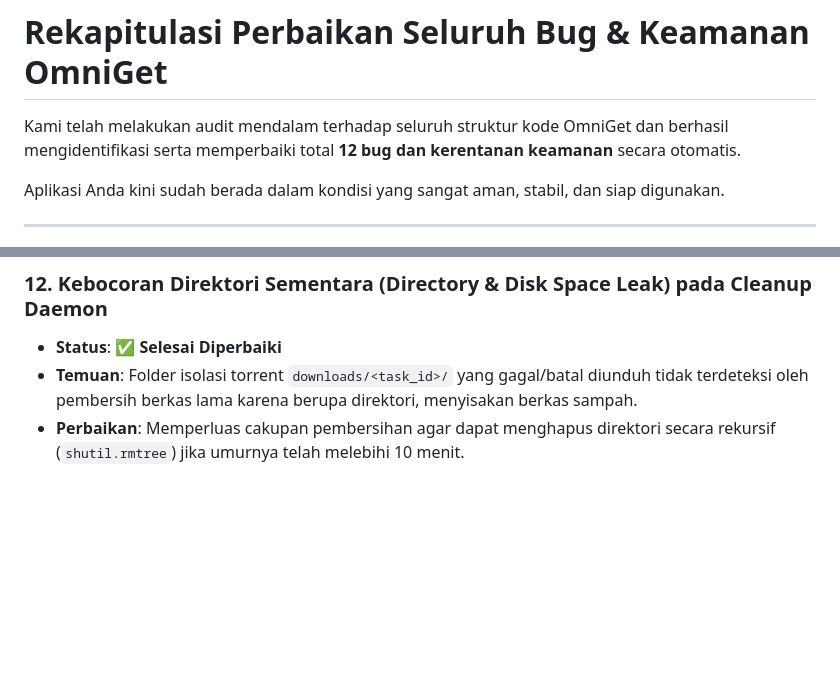
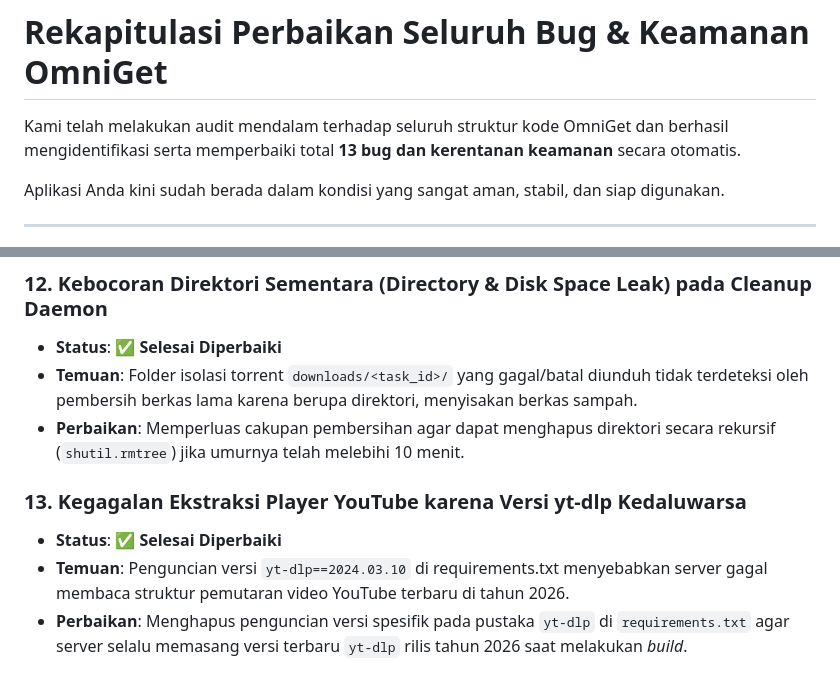
Before and after one commit to TeknoGenX/omniget, a Markdown page: docs/bug_analysis_summary.md, 2 parts joined by grey strips. Rendered like a GitHub page; blank space fills up the shorter version.

Commit message:
Update documentation with the 13th resolved bug (yt-dlp version lock)

```diff
--- a/docs/bug_analysis_summary.md
+++ b/docs/bug_analysis_summary.md
@@ -1,6 +1,6 @@
 # Rekapitulasi Perbaikan Seluruh Bug & Keamanan OmniGet
 
-Kami telah melakukan audit mendalam terhadap seluruh struktur kode OmniGet dan berhasil mengidentifikasi serta memperbaiki total **12 bug dan kerentanan keamanan** secara otomatis.
+Kami telah melakukan audit mendalam terhadap seluruh struktur kode OmniGet dan berhasil mengidentifikasi serta memperbaiki total **13 bug dan kerentanan keamanan** secara otomatis.
 
 Aplikasi Anda kini sudah berada dalam kondisi yang sangat aman, stabil, dan siap digunakan.
 
@@ -71,3 +71,8 @@ Aplikasi Anda kini sudah berada dalam kondisi yang sangat aman, stabil, dan siap
 * **Status**: ✅ **Selesai Diperbaiki**
 * **Temuan**: Folder isolasi torrent `downloads/<task_id>/` yang gagal/batal diunduh tidak terdeteksi oleh pembersih berkas lama karena berupa direktori, menyisakan berkas sampah.
 * **Perbaikan**: Memperluas cakupan pembersihan agar dapat menghapus direktori secara rekursif (`shutil.rmtree`) jika umurnya telah melebihi 10 menit.
+
+### 13. Kegagalan Ekstraksi Player YouTube karena Versi yt-dlp Kedaluwarsa
+* **Status**: ✅ **Selesai Diperbaiki**
+* **Temuan**: Penguncian versi `yt-dlp==2024.03.10` di requirements.txt menyebabkan server gagal membaca struktur pemutaran video YouTube terbaru di tahun 2026.
+* **Perbaikan**: Menghapus penguncian versi spesifik pada pustaka `yt-dlp` di `requirements.txt` agar server selalu memasang versi terbaru `yt-dlp` rilis tahun 2026 saat melakukan *build*.
```
